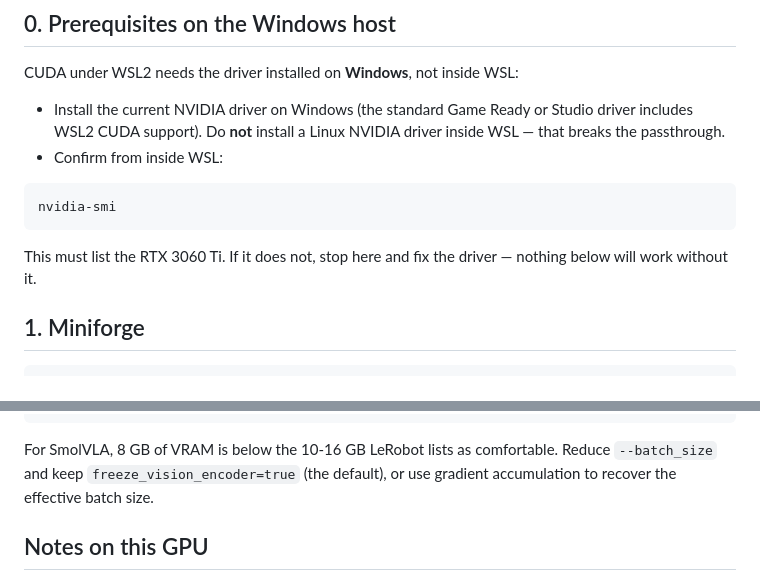
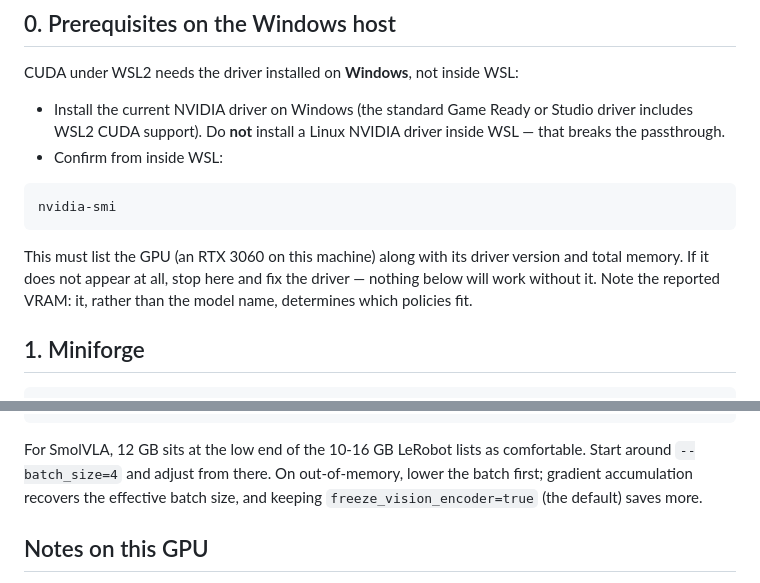
Before and after one commit to vishal-naveen/TactileVLA-Edge, a Markdown page: docs/training-setup.md, 2 parts joined by grey strips. Drawn GitHub-style.

Commit message:
docs: fix remaining 3060 Ti / 8GB references in training setup

````diff
--- a/docs/training-setup.md
+++ b/docs/training-setup.md
@@ -23,8 +23,10 @@ CUDA under WSL2 needs the driver installed on **Windows**, not inside WSL:
 nvidia-smi
 ```
 
-This must list the RTX 3060 Ti. If it does not, stop here and fix the driver — nothing
-below will work without it.
+This must list the GPU (an RTX 3060 on this machine) along with its driver version and
+total memory. If it does not appear at all, stop here and fix the driver — nothing below
+will work without it. Note the reported VRAM: it, rather than the model name, determines
+which policies fit.
 
 ## 1. Miniforge
 
@@ -152,9 +154,10 @@ lerobot-train \
   --policy.push_to_hub=false
 ```
 
-For SmolVLA, 8 GB of VRAM is below the 10-16 GB LeRobot lists as comfortable. Reduce
-`--batch_size` and keep `freeze_vision_encoder=true` (the default), or use gradient
-accumulation to recover the effective batch size.
+For SmolVLA, 12 GB sits at the low end of the 10-16 GB LeRobot lists as comfortable.
+Start around `--batch_size=4` and adjust from there. On out-of-memory, lower the batch
+first; gradient accumulation recovers the effective batch size, and keeping
+`freeze_vision_encoder=true` (the default) saves more.
 
 ## Notes on this GPU
 
````
